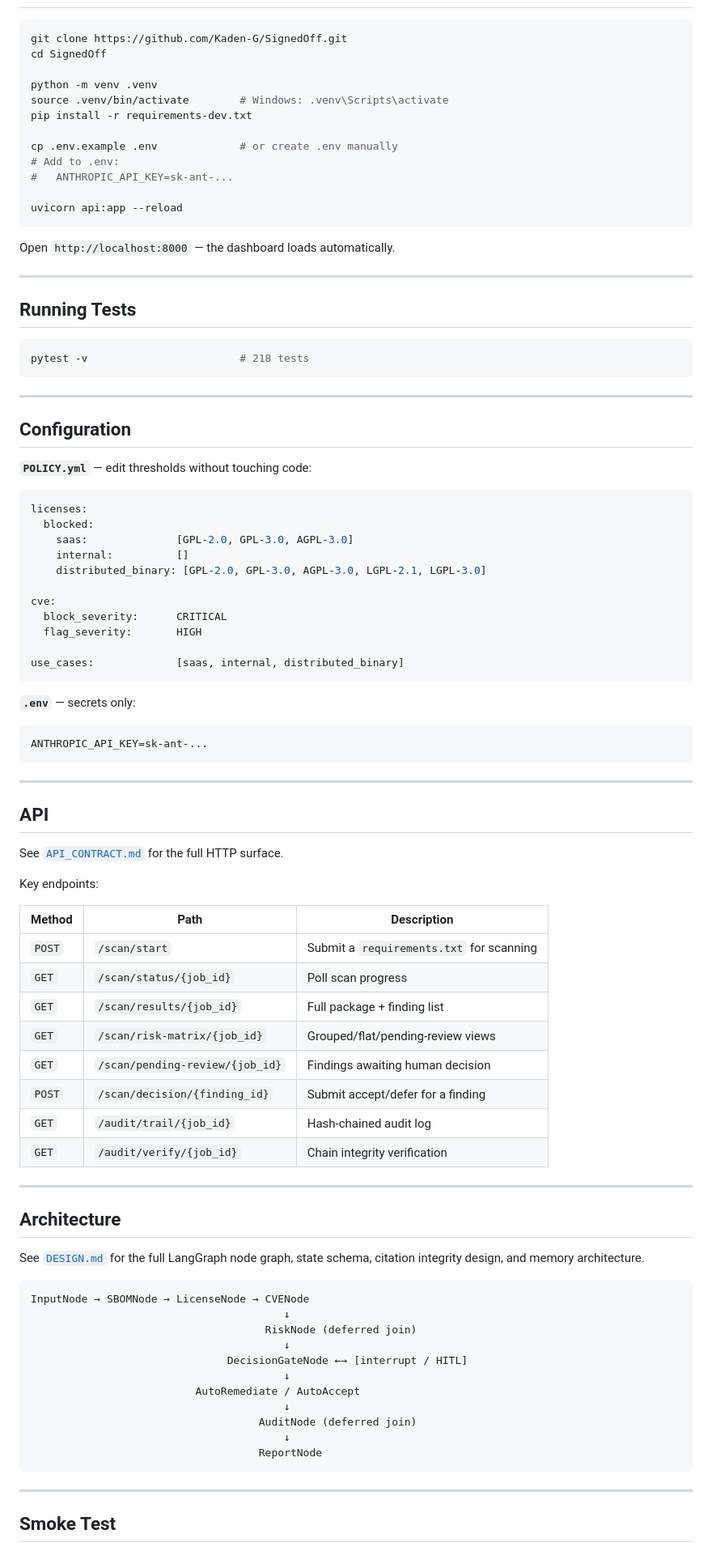
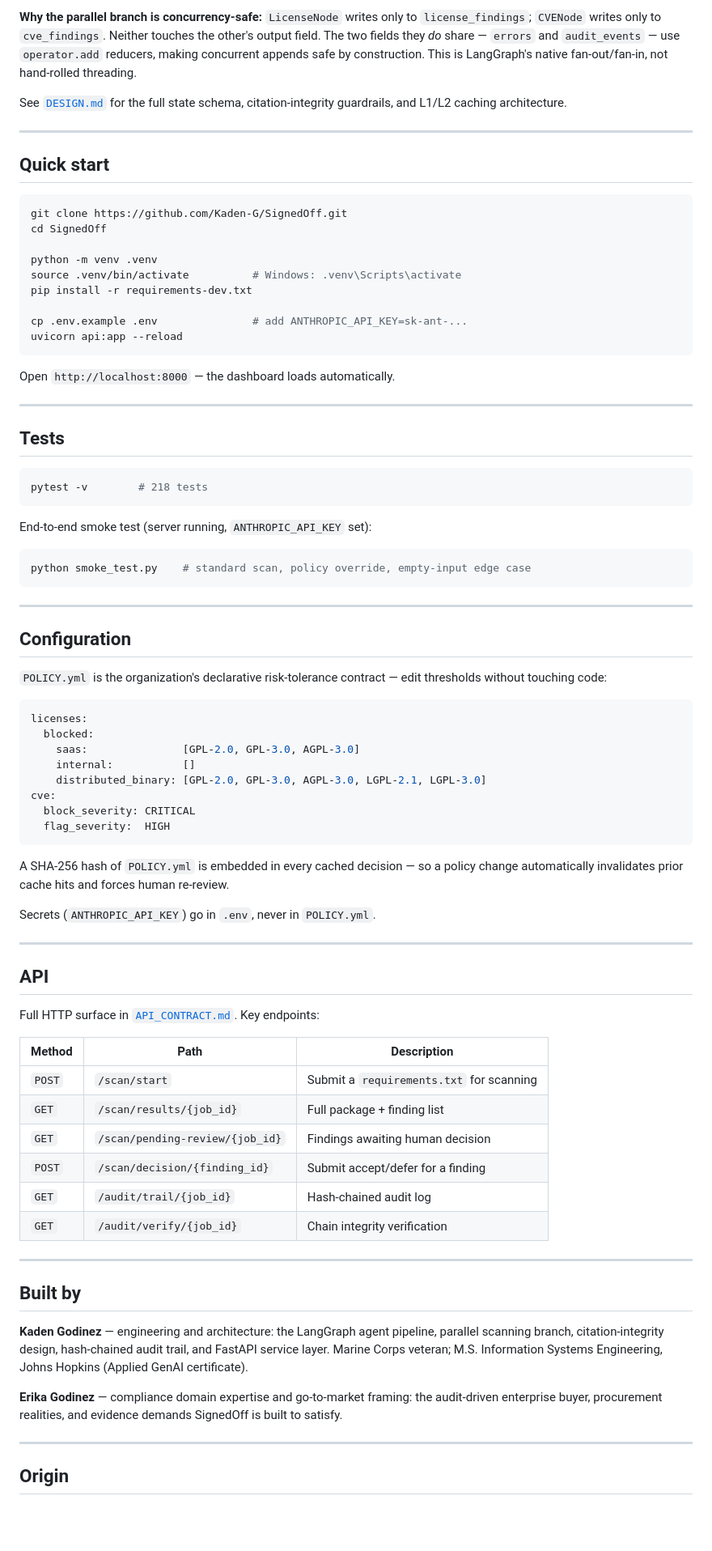
Before and after one commit to Kaden-G/SignedOff, a Markdown page: README.md, the part around one of its changes. Shown at 81% size. Drawn GitHub-style; blank space fills up the shorter version.

Commit message:
Revise README for clarity and detailed explanation
Updated README to clarify functionality and improve structure.

````diff
--- a/README.md
+++ b/README.md
@@ -35,16 +94,25 @@ hash-chained audit trail.
+**Why the parallel branch is concurrency-safe:** `LicenseNode` writes only to
+`license_findings`; `CVENode` writes only to `cve_findings`. Neither touches the
+other's output field. The two fields they *do* share — `errors` and `audit_events` —
+use `operator.add` reducers, making concurrent appends safe by construction. This is
+LangGraph's native fan-out/fan-in, not hand-rolled threading.
+
+See [`DESIGN.md`](DESIGN.md) for the full state schema, citation-integrity
+guardrails, and L1/L2 caching architecture.
+
+---
+
+## Quick start
 
 ```bash
 git clone https://github.com/Kaden-G/SignedOff.git
 cd SignedOff
 
 python -m venv .venv
-source .venv/bin/activate        # Windows: .venv\Scripts\activate
+source .venv/bin/activate          # Windows: .venv\Scripts\activate
 pip install -r requirements-dev.txt
 
-cp .env.example .env             # or create .env manually
-# Add to .env:
-#   ANTHROPIC_API_KEY=sk-ant-...
-
+cp .env.example .env               # add ANTHROPIC_API_KEY=sk-ant-...
 uvicorn api:app --reload
 ```
 
@@ -52,52 +120,51 @@ Open `http://localhost:8000` — the dashboard loads automatically.
 
 ---
 
-## Running Tests
+## Tests
 
 ```bash
-pytest -v                        # 218 tests
+pytest -v        # 218 tests
+```
+
+End-to-end smoke test (server running, `ANTHROPIC_API_KEY` set):
+
+```bash
+python smoke_test.py    # standard scan, policy override, empty-input edge case
 ```
 
 ---
 
 ## Configuration
 
-**`POLICY.yml`** — edit thresholds without touching code:
+`POLICY.yml` is the organization's declarative risk-tolerance contract — edit
+thresholds without touching code:
 
 ```yaml
 licenses:
   blocked:
-    saas:              [GPL-2.0, GPL-3.0, AGPL-3.0]
-    internal:          []
+    saas:               [GPL-2.0, GPL-3.0, AGPL-3.0]
+    internal:           []
     distributed_binary: [GPL-2.0, GPL-3.0, AGPL-3.0, LGPL-2.1, LGPL-3.0]
-
 cve:
-  block_severity:      CRITICAL
-  flag_severity:       HIGH
-
-use_cases:             [saas, internal, distributed_binary]
+  block_severity: CRITICAL
+  flag_severity:  HIGH
 ```
 
-**`.env`** — secrets only:
+A SHA-256 hash of `POLICY.yml` is embedded in every cached decision — so a policy
+change automatically invalidates prior cache hits and forces human re-review.
 
-```
-ANTHROPIC_API_KEY=sk-ant-...
-```
+Secrets (`ANTHROPIC_API_KEY`) go in `.env`, never in `POLICY.yml`.
 
 ---
 
 ## API
 
-See [`API_CONTRACT.md`](API_CONTRACT.md) for the full HTTP surface.
-
-Key endpoints:
+Full HTTP surface in [`API_CONTRACT.md`](API_CONTRACT.md). Key endpoints:
 
 | Method | Path | Description |
 |--------|------|-------------|
 | `POST` | `/scan/start` | Submit a `requirements.txt` for scanning |
-| `GET`  | `/scan/status/{job_id}` | Poll scan progress |
 | `GET`  | `/scan/results/{job_id}` | Full package + finding list |
-| `GET`  | `/scan/risk-matrix/{job_id}` | Grouped/flat/pending-review views |
 | `GET`  | `/scan/pending-review/{job_id}` | Findings awaiting human decision |
 | `POST` | `/scan/decision/{finding_id}` | Submit accept/defer for a finding |
 | `GET`  | `/audit/trail/{job_id}` | Hash-chained audit log |
@@ -105,26 +172,18 @@ Key endpoints:
 
 ---
 
-## Architecture
+## Built by
 
-See [`DESIGN.md`](DESIGN.md) for the full LangGraph node graph, state schema,
-citation integrity design, and memory architecture.
+**Kaden Godinez** — engineering and architecture: the LangGraph agent pipeline,
+parallel scanning branch, citation-integrity design, hash-chained audit trail, and
+FastAPI service layer. Marine Corps veteran; M.S. Information Systems Engineering,
+Johns Hopkins (Applied GenAI certificate).
 
-```
-InputNode → SBOMNode → LicenseNode → CVENode
-                                        ↓
-                                     RiskNode (deferred join)
-                                        ↓
-                               DecisionGateNode ←→ [interrupt / HITL]
-                                        ↓
-                          AutoRemediate / AutoAccept
-                                        ↓
-                                    AuditNode (deferred join)
-                                        ↓
-                                    ReportNode
-```
+**Erika Godinez** — compliance domain expertise and go-to-market framing: the
+audit-driven enterprise buyer, procurement realities, and evidence demands SignedOff
+is built to satisfy.
 
 ---
 
-## Smoke Test
+## Origin
 
````
Also changed, not shown: other parts of README.md (+87 -32 lines).
